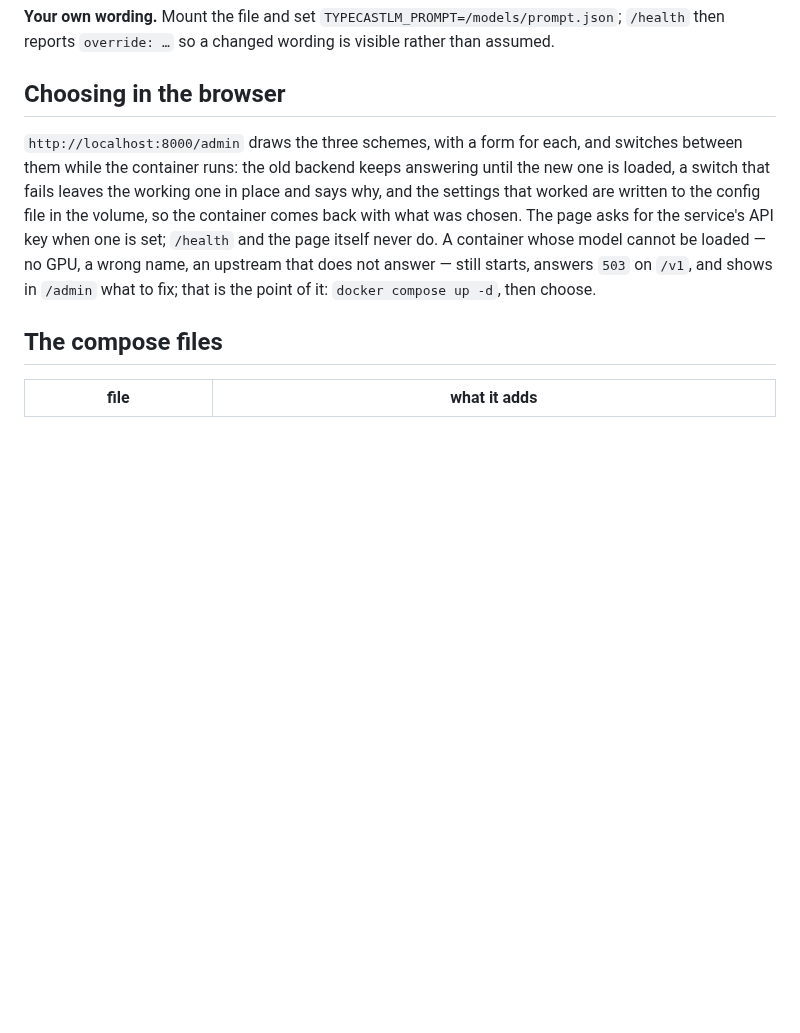
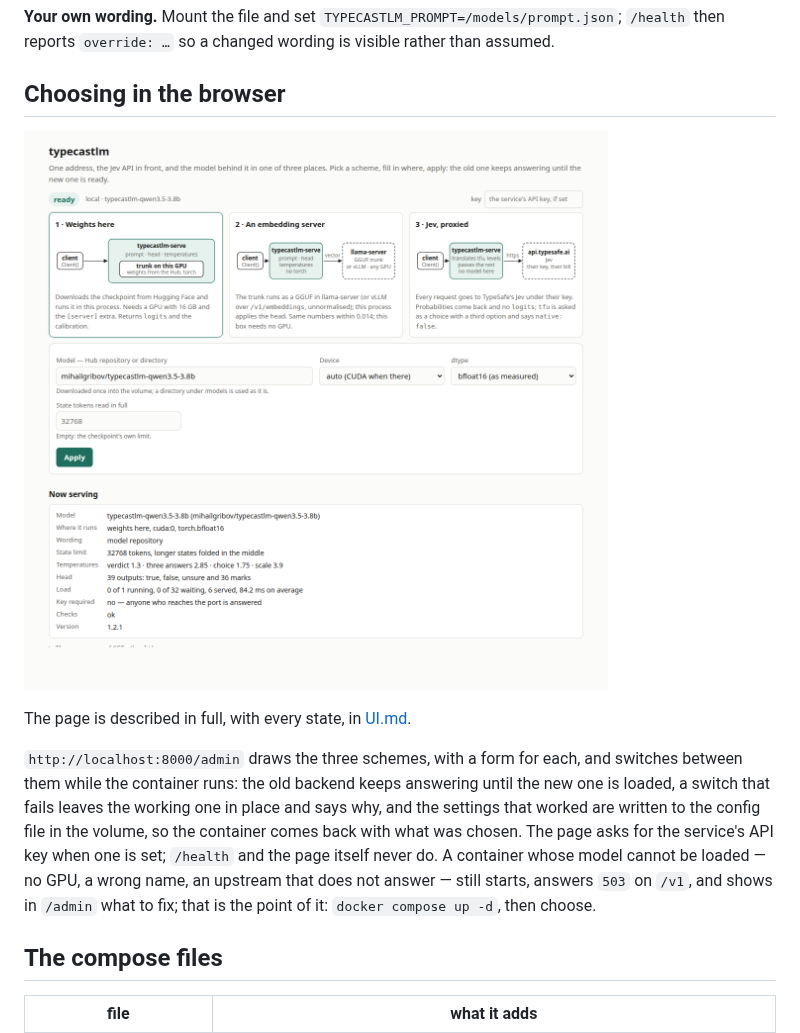
Before and after one commit to mihail-gribov/typecastlm, a Markdown page: docs/DOCKER.md, the part around the change. Rendered like a GitHub page; pictures changed too: docs/img/admin-weights.png (added); blank space fills up the shorter version.

```diff
--- a/docs/DOCKER.md
+++ b/docs/DOCKER.md
@@ -122,6 +122,10 @@ then reports `override: …` so a changed wording is visible rather than assumed
 
 ## Choosing in the browser
 
+![The page at /admin](img/admin-weights.png)
+
+The page is described in full, with every state, in [UI.md](UI.md).
+
 `http://localhost:8000/admin` draws the three schemes, with a form for each, and switches
 between them while the container runs: the old backend keeps answering until the new one is
 loaded, a switch that fails leaves the working one in place and says why, and the settings that
```
Also changed, not shown: CHANGELOG.md (+10 -0 lines), README.md (+6 -0 lines), docs/UI.md (added, +80 -0 lines), docs/img/admin-dark.png (added), docs/img/admin-embedding.png (added), docs/img/admin-jev.png (added), docs/img/admin-no-model.png (added), 2 other files.
